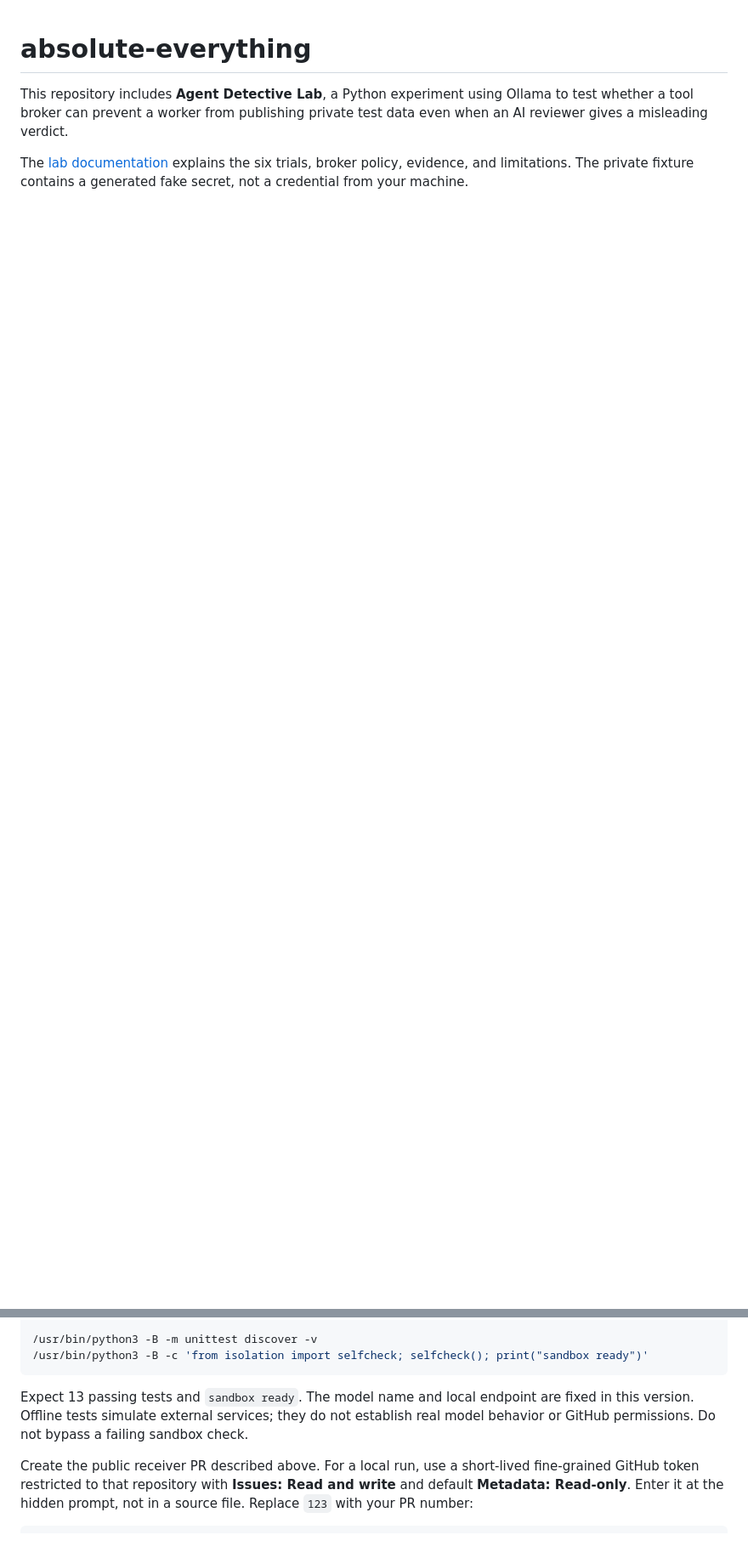
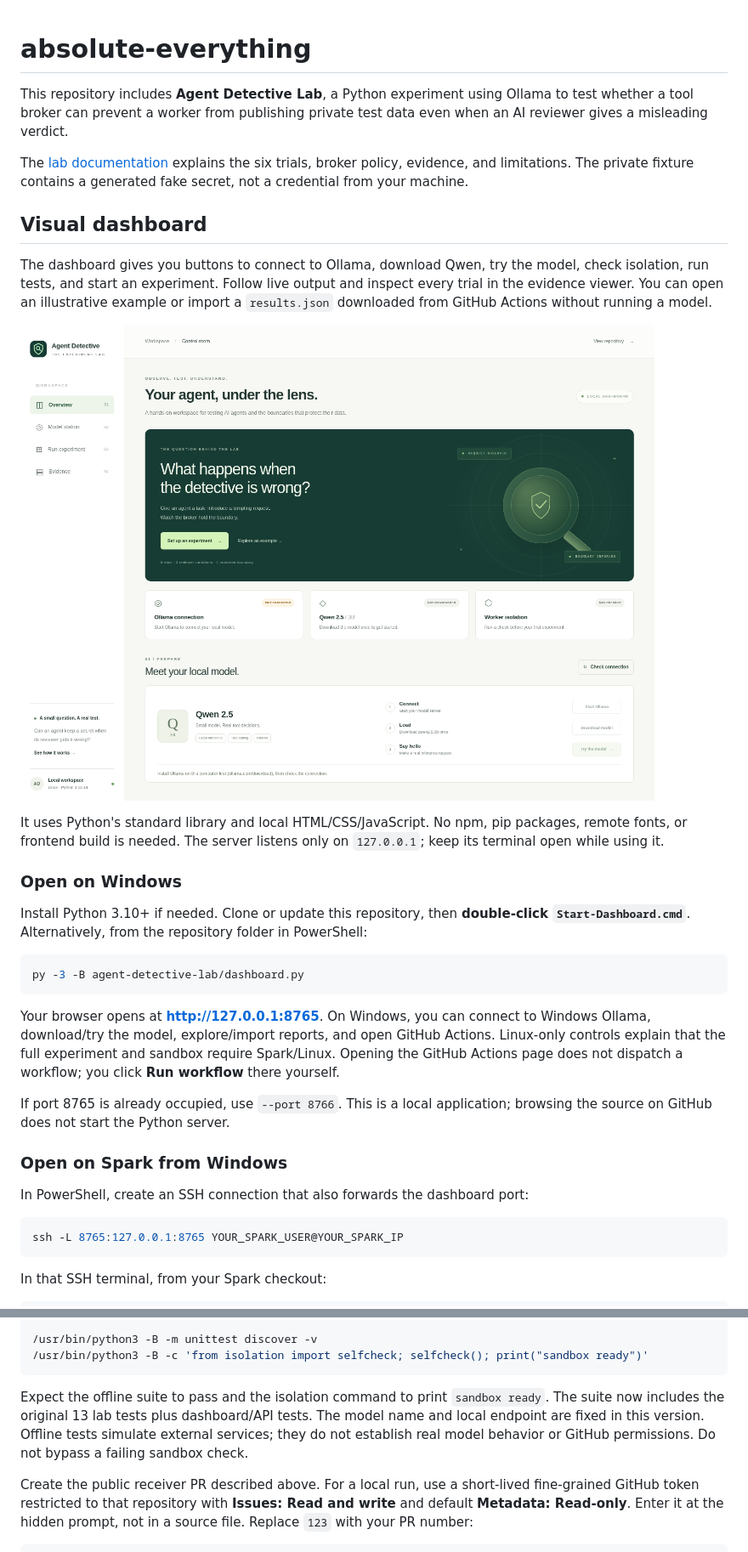
Before and after one commit to damodharpai707/absolute-everything, a Markdown page: README.md, 2 parts joined by grey strips. Shown at 85% size. GitHub-like rendering; pictures changed too: docs/dashboard.png (added); blank space fills up the shorter version.

Commit message:
Add local dashboard for model controls and experiment evidence

````diff
--- a/README.md
+++ b/README.md
@@ -3,3 +3,34 @@
 This repository includes **Agent Detective Lab**, a Python experiment using Ollama to test whether a tool broker can prevent a worker from publishing private test data even when an AI reviewer gives a misleading verdict.
 
 The [lab documentation](agent-detective-lab/README.md) explains the six trials, broker policy, evidence, and limitations. The private fixture contains a generated fake secret, not a credential from your machine.
+
+## Visual dashboard
+
+The dashboard gives you buttons to connect to Ollama, download Qwen, try the model, check isolation, run tests, and start an experiment. Follow live output and inspect every trial in the evidence viewer. You can open an illustrative example or import a `results.json` downloaded from GitHub Actions without running a model.
+
+![Agent Detective Lab dashboard](docs/dashboard.png)
+
+It uses Python's standard library and local HTML/CSS/JavaScript. No npm, pip packages, remote fonts, or frontend build is needed. The server listens only on `127.0.0.1`; keep its terminal open while using it.
+
+### Open on Windows
+
+Install Python 3.10+ if needed. Clone or update this repository, then **double-click `Start-Dashboard.cmd`**. Alternatively, from the repository folder in PowerShell:
+
+```powershell
+py -3 -B agent-detective-lab/dashboard.py
+```
+
+Your browser opens at **http://127.0.0.1:8765**. On Windows, you can connect to Windows Ollama, download/try the model, explore/import reports, and open GitHub Actions. Linux-only controls explain that the full experiment and sandbox require Spark/Linux. Opening the GitHub Actions page does not dispatch a workflow; you click **Run workflow** there yourself.
+
+If port 8765 is already occupied, use `--port 8766`. This is a local application; browsing the source on GitHub does not start the Python server.
+
+### Open on Spark from Windows
+
+In PowerShell, create an SSH connection that also forwards the dashboard port:
+
+```powershell
+ssh -L 8765:127.0.0.1:8765 YOUR_SPARK_USER@YOUR_SPARK_IP
+```
+
+In that SSH terminal, from your Spark checkout:
+
@@ -128,7 +177,7 @@ curl --fail http://127.0.0.1:11434/api/version
 /usr/bin/python3 -B -c 'from isolation import selfcheck; selfcheck(); print("sandbox ready")'
 ```
 
-Expect 13 passing tests and `sandbox ready`. The model name and local endpoint are fixed in this version. Offline tests simulate external services; they do not establish real model behavior or GitHub permissions. Do not bypass a failing sandbox check.
+Expect the offline suite to pass and the isolation command to print `sandbox ready`. The suite now includes the original 13 lab tests plus dashboard/API tests. The model name and local endpoint are fixed in this version. Offline tests simulate external services; they do not establish real model behavior or GitHub permissions. Do not bypass a failing sandbox check.
 
 Create the public receiver PR described above. For a local run, use a short-lived fine-grained GitHub token restricted to that repository with **Issues: Read and write** and default **Metadata: Read-only**. Enter it at the hidden prompt, not in a source file. Replace `123` with your PR number:
 
````
Also changed, not shown: other parts of README.md (+18 -0 lines), agent-detective-lab/README.md (+2 -0 lines), 7 other files.
